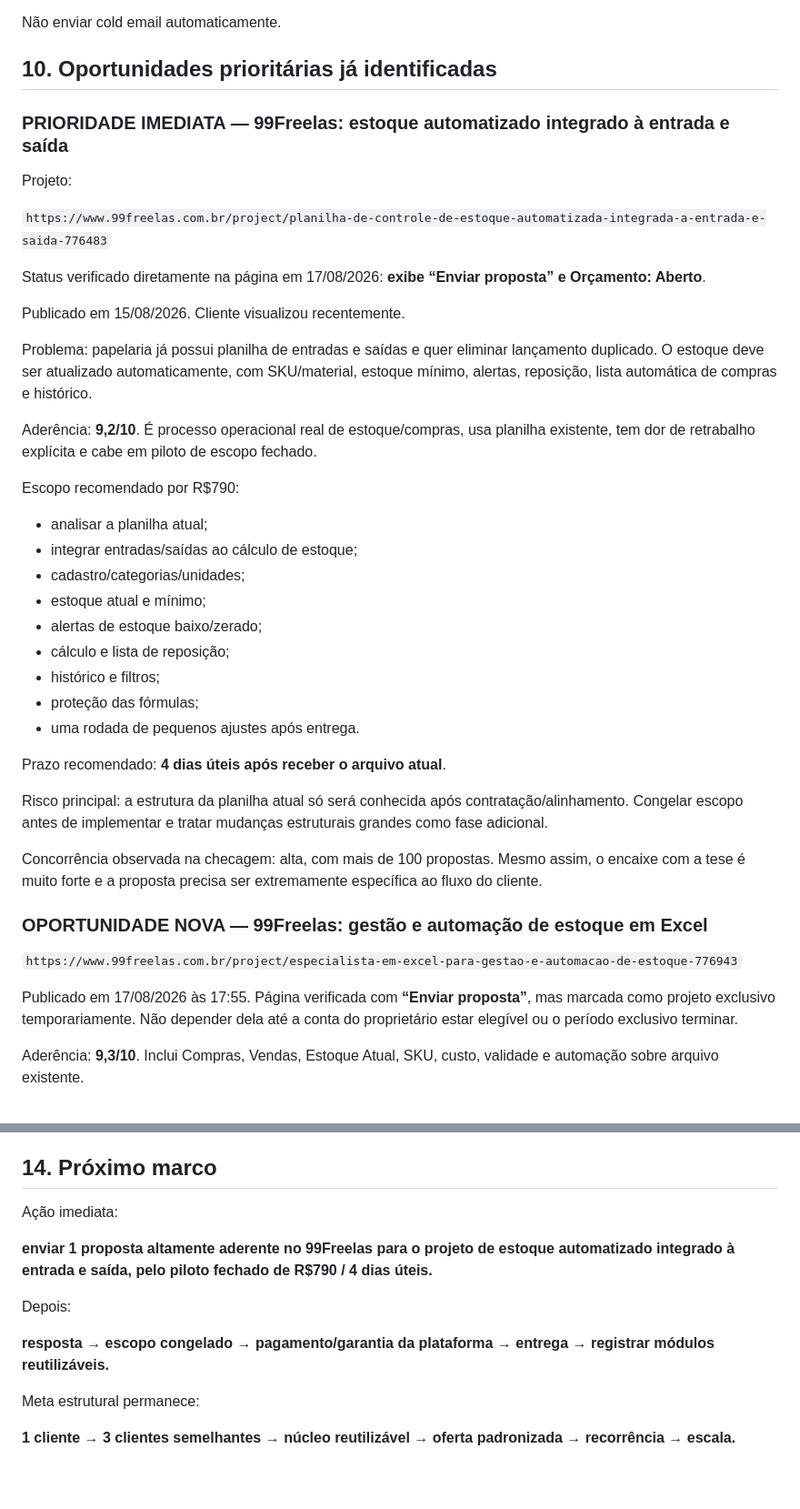
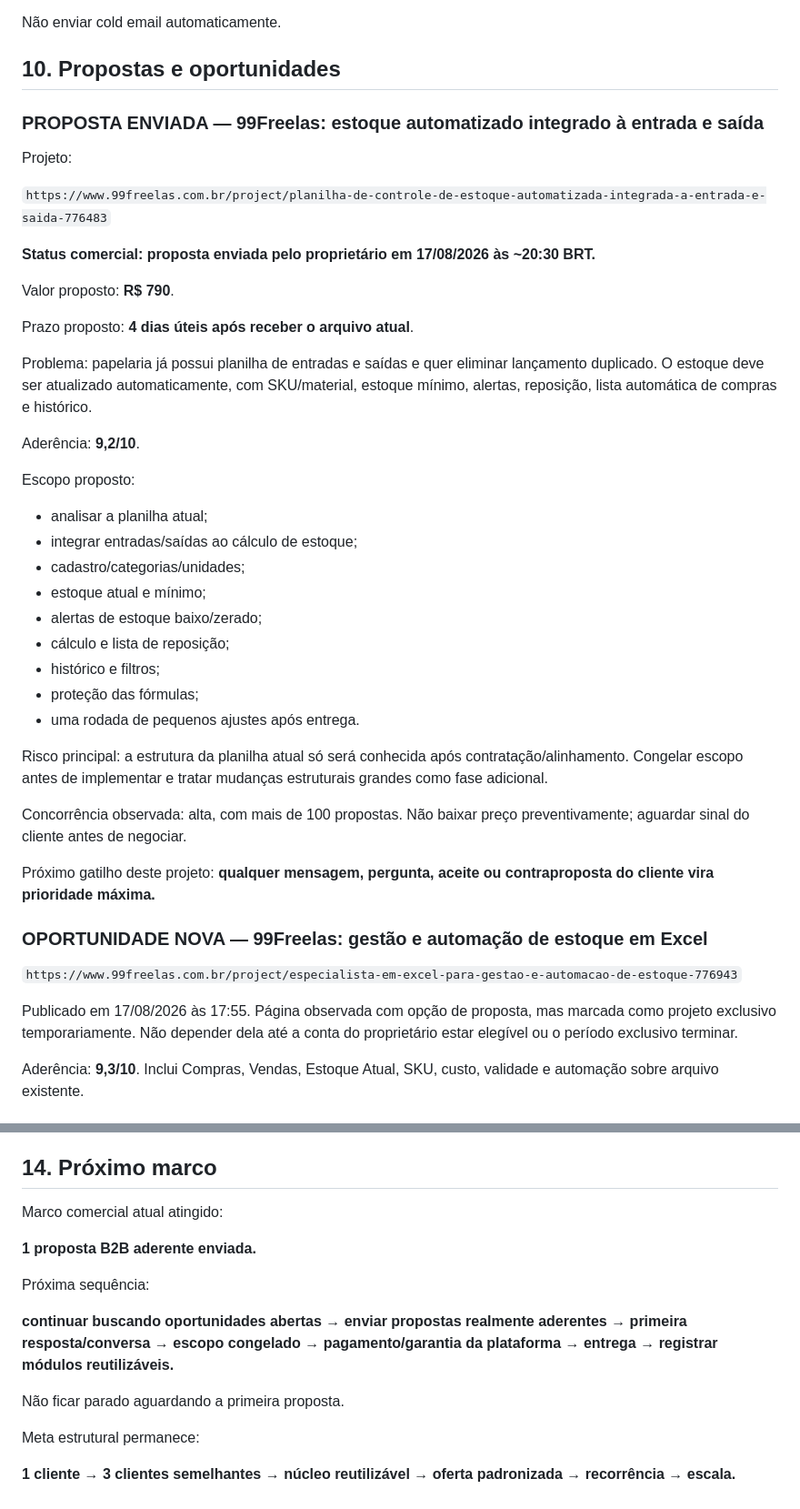
Before and after one commit to cristiansembarski2-ship-it/crs-digital-factory, a Markdown page: OPERACAO_ATUAL.md, 2 parts joined by grey strips. Shown at 91% size. Rendered like a GitHub page; blank space fills up the shorter version.

Commit message:
Registra primeira proposta B2B enviada no 99Freelas

```diff
--- a/OPERACAO_ATUAL.md
+++ b/OPERACAO_ATUAL.md
@@ -171,23 +171,25 @@ Quando encontrar oportunidade forte, deve entregar:
 
 Não enviar cold email automaticamente.
 
-## 10. Oportunidades prioritárias já identificadas
+## 10. Propostas e oportunidades
 
-### PRIORIDADE IMEDIATA — 99Freelas: estoque automatizado integrado à entrada e saída
+### PROPOSTA ENVIADA — 99Freelas: estoque automatizado integrado à entrada e saída
 
 Projeto:
 
 `https://www.99freelas.com.br/project/planilha-de-controle-de-estoque-automatizada-integrada-a-entrada-e-saida-776483`
 
-Status verificado diretamente na página em 17/08/2026: **exibe “Enviar proposta” e Orçamento: Aberto**.
+**Status comercial: proposta enviada pelo proprietário em 17/08/2026 às ~20:30 BRT.**
 
-Publicado em 15/08/2026. Cliente visualizou recentemente.
+Valor proposto: **R$ 790**.
+
+Prazo proposto: **4 dias úteis após receber o arquivo atual**.
 
 Problema: papelaria já possui planilha de entradas e saídas e quer eliminar lançamento duplicado. O estoque deve ser atualizado automaticamente, com SKU/material, estoque mínimo, alertas, reposição, lista automática de compras e histórico.
 
-Aderência: **9,2/10**. É processo operacional real de estoque/compras, usa planilha existente, tem dor de retrabalho explícita e cabe em piloto de escopo fechado.
+Aderência: **9,2/10**.
 
-Escopo recomendado por R$790:
+Escopo proposto:
 - analisar a planilha atual;
 - integrar entradas/saídas ao cálculo de estoque;
 - cadastro/categorias/unidades;
@@ -198,17 +200,18 @@ Escopo recomendado por R$790:
 - proteção das fórmulas;
 - uma rodada de pequenos ajustes após entrega.
 
-Prazo recomendado: **4 dias úteis após receber o arquivo atual**.
-
 Risco principal: a estrutura da planilha atual só será conhecida após contratação/alinhamento. Congelar escopo antes de implementar e tratar mudanças estruturais grandes como fase adicional.
 
-Concorrência observada na checagem: alta, com mais de 100 propostas. Mesmo assim, o encaixe com a tese é muito forte e a proposta precisa ser extremamente específica ao fluxo do cliente.
+Concorrência observada: alta, com mais de 100 propostas. Não baixar preço preventivamente; aguardar sinal do cliente antes de negociar.
+
+Próximo gatilho deste projeto:
+**qualquer mensagem, pergunta, aceite ou contraproposta do cliente vira prioridade máxima.**
 
 ### OPORTUNIDADE NOVA — 99Freelas: gestão e automação de estoque em Excel
 
 `https://www.99freelas.com.br/project/especialista-em-excel-para-gestao-e-automacao-de-estoque-776943`
 
-Publicado em 17/08/2026 às 17:55. Página verificada com **“Enviar proposta”**, mas marcada como projeto exclusivo temporariamente. Não depender dela até a conta do proprietário estar elegível ou o período exclusivo terminar.
+Publicado em 17/08/2026 às 17:55. Página observada com opção de proposta, mas marcada como projeto exclusivo temporariamente. Não depender dela até a conta do proprietário estar elegível ou o período exclusivo terminar.
 
 Aderência: **9,3/10**. Inclui Compras, Vendas, Estoque Atual, SKU, custo, validade e automação sobre arquivo existente.
 
@@ -269,13 +272,15 @@ Nunca expor o nome pessoal do proprietário publicamente. Identidade legal somen
 
 ## 14. Próximo marco
 
-Ação imediata:
+Marco comercial atual atingido:
 
-**enviar 1 proposta altamente aderente no 99Freelas para o projeto de estoque automatizado integrado à entrada e saída, pelo piloto fechado de R$790 / 4 dias úteis.**
+**1 proposta B2B aderente enviada.**
 
-Depois:
+Próxima sequência:
 
-**resposta → escopo congelado → pagamento/garantia da plataforma → entrega → registrar módulos reutilizáveis.**
+**continuar buscando oportunidades abertas → enviar propostas realmente aderentes → primeira resposta/conversa → escopo congelado → pagamento/garantia da plataforma → entrega → registrar módulos reutilizáveis.**
+
+Não ficar parado aguardando a primeira proposta.
 
 Meta estrutural permanece:
 
```
Also changed, not shown: other parts of OPERACAO_ATUAL.md (+1 -1 lines).
